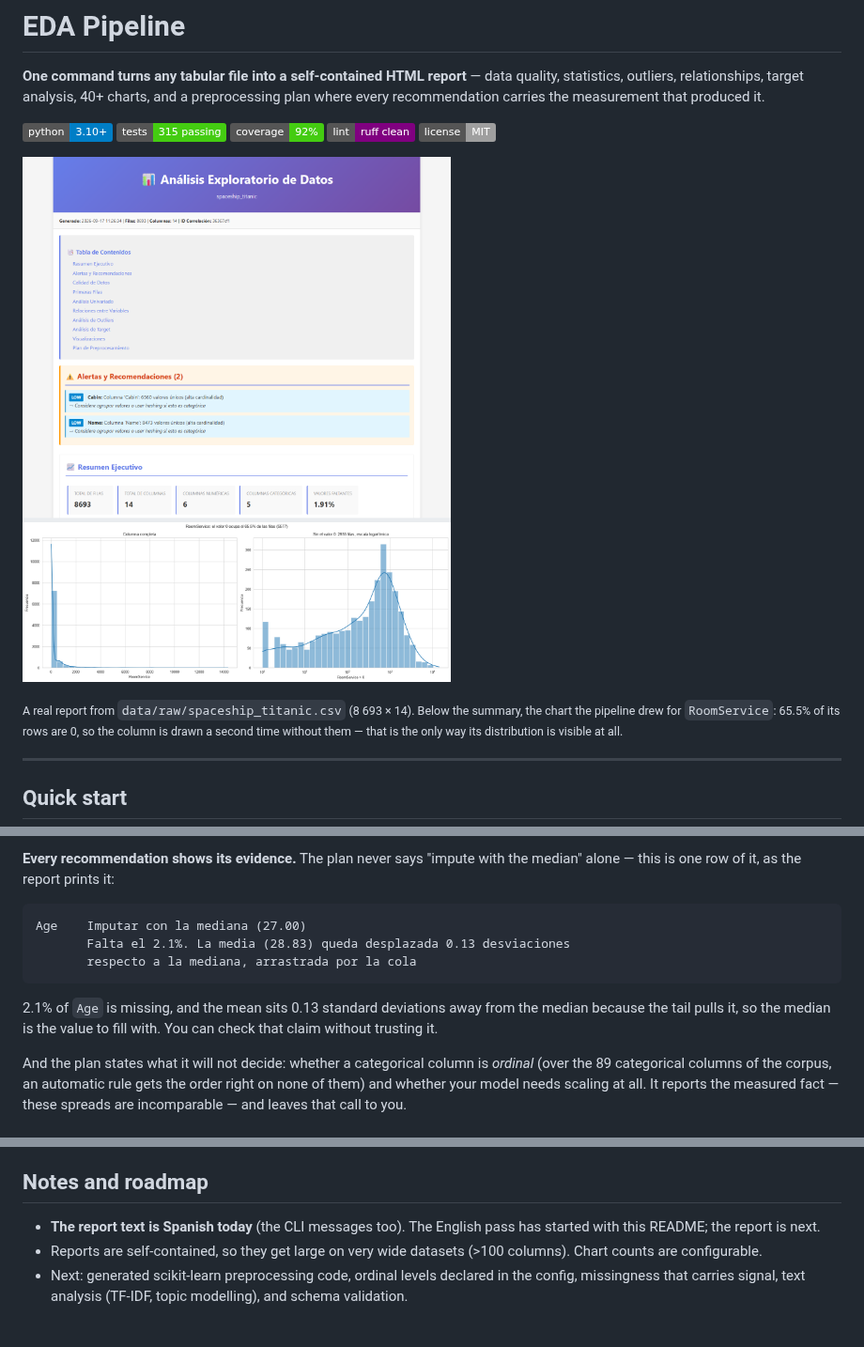
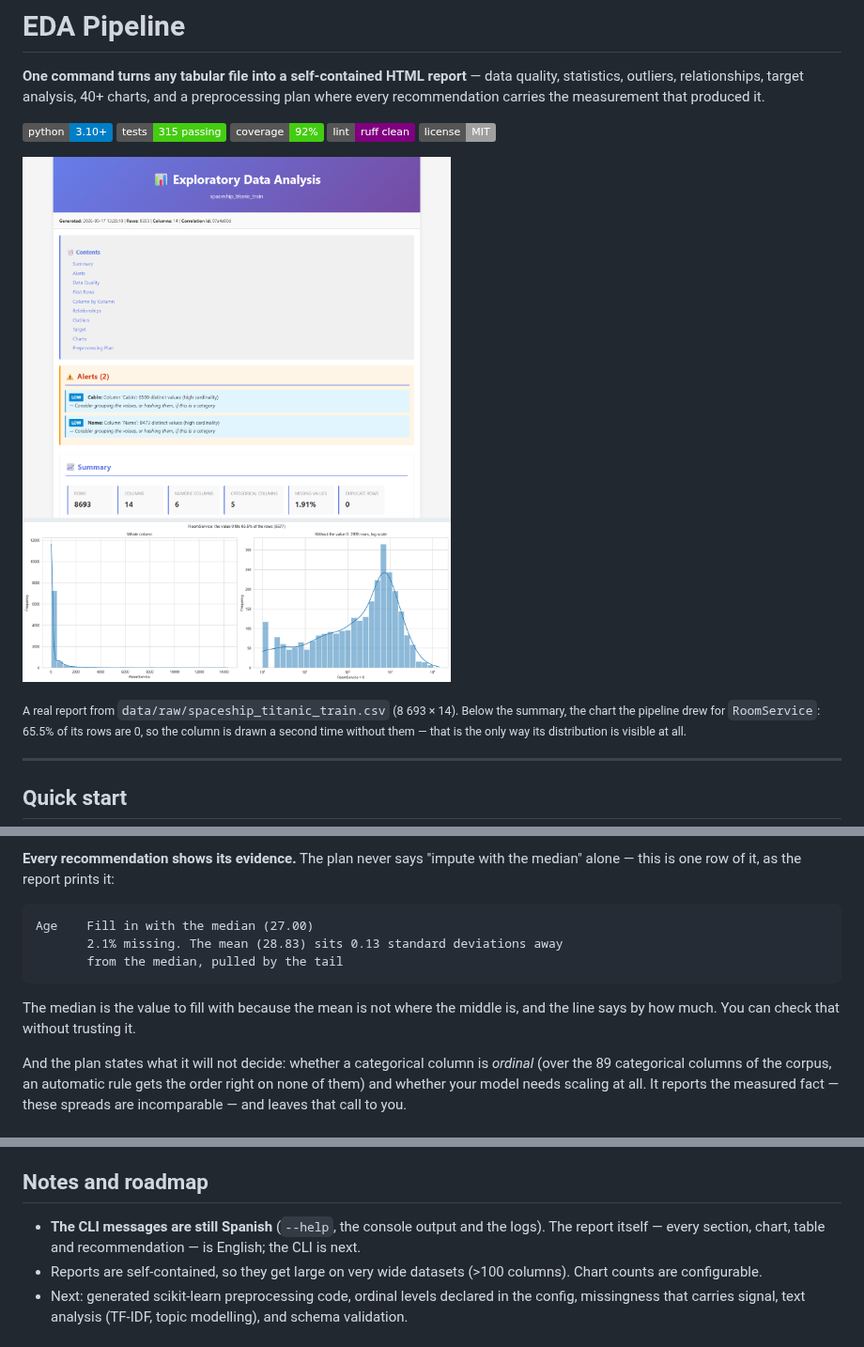
Before and after one commit to edu3250/Exploratory-Data-Analysis-Automatic-Pipeline, a Markdown page: README.md, 3 parts joined by grey strips. Shown at 94% size. Drawn GitHub-style; pictures changed too: docs/report-preview.png; badges without logos.

````diff
--- a/README.md
+++ b/README.md
@@ -12,7 +12,7 @@ recommendation carries the measurement that produced it.
 
 ![The report the pipeline generates](docs/report-preview.png)
 
-<sub>A real report from `data/raw/spaceship_titanic.csv` (8 693 × 14). Below the summary, the chart
+<sub>A real report from `data/raw/spaceship_titanic_train.csv` (8 693 × 14). Below the summary, the chart
 the pipeline drew for `RoomService`: 65.5% of its rows are 0, so the column is drawn a second time
 without them — that is the only way its distribution is visible at all.</sub>
 
@@ -77,13 +77,13 @@ help.
 this is one row of it, as the report prints it:
 
 ```text
-Age    Imputar con la mediana (27.00)
-       Falta el 2.1%. La media (28.83) queda desplazada 0.13 desviaciones
-       respecto a la mediana, arrastrada por la cola
+Age    Fill in with the median (27.00)
+       2.1% missing. The mean (28.83) sits 0.13 standard deviations away
+       from the median, pulled by the tail
 ```
 
-2.1% of `Age` is missing, and the mean sits 0.13 standard deviations away from the median because the
-tail pulls it, so the median is the value to fill with. You can check that claim without trusting it.
+The median is the value to fill with because the mean is not where the middle is, and the line says
+by how much. You can check that without trusting it.
 
 And the plan states what it will not decide: whether a categorical column is *ordinal* (over the 89
 categorical columns of the corpus, an automatic rule gets the order right on none of them) and
@@ -129,8 +129,8 @@ correlation id, the step is listed in `summary.json → failed_steps` and the re
 
 ## Notes and roadmap
 
-- **The report text is Spanish today** (the CLI messages too). The English pass has started with this
-  README; the report is next.
+- **The CLI messages are still Spanish** (`--help`, the console output and the logs). The report
+  itself — every section, chart, table and recommendation — is English; the CLI is next.
 - Reports are self-contained, so they get large on very wide datasets (>100 columns). Chart counts
   are configurable.
 - Next: generated scikit-learn preprocessing code, ordinal levels declared in the config, missingness
````
Also changed, not shown: 13 other files.
